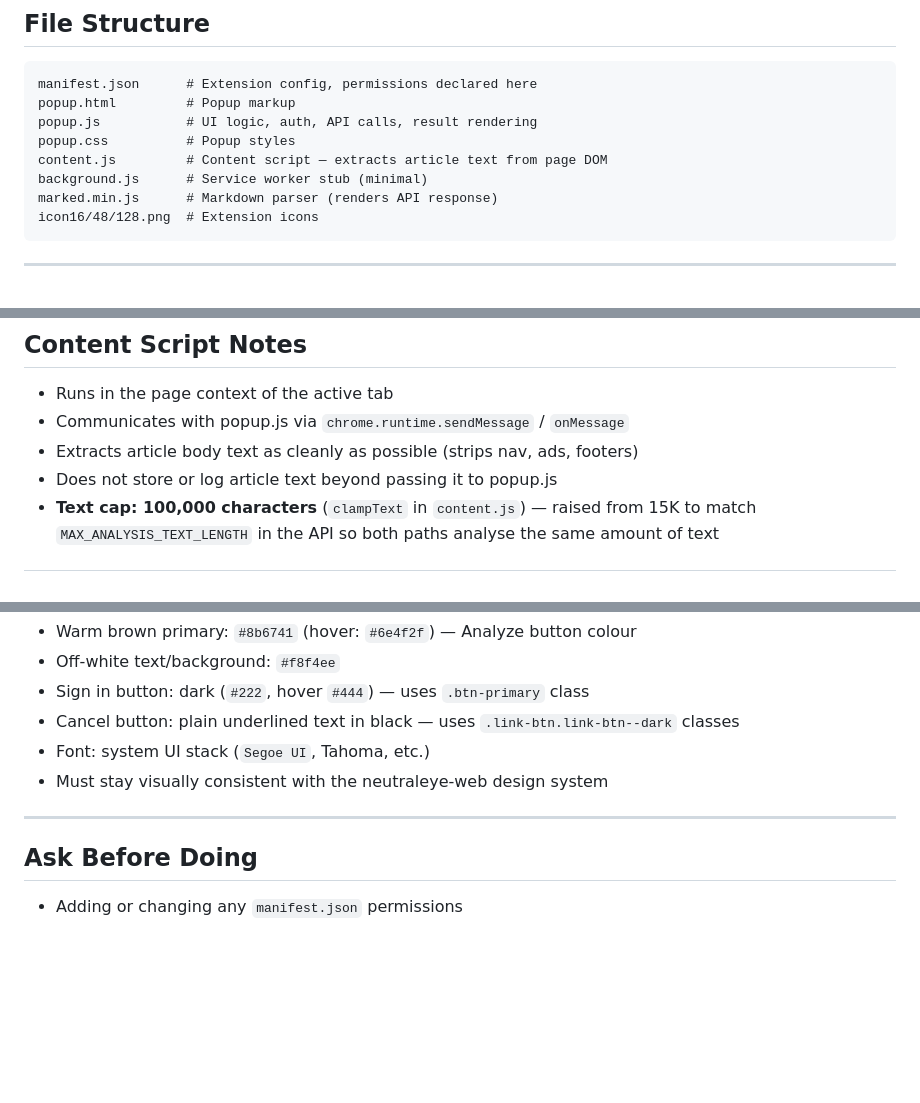
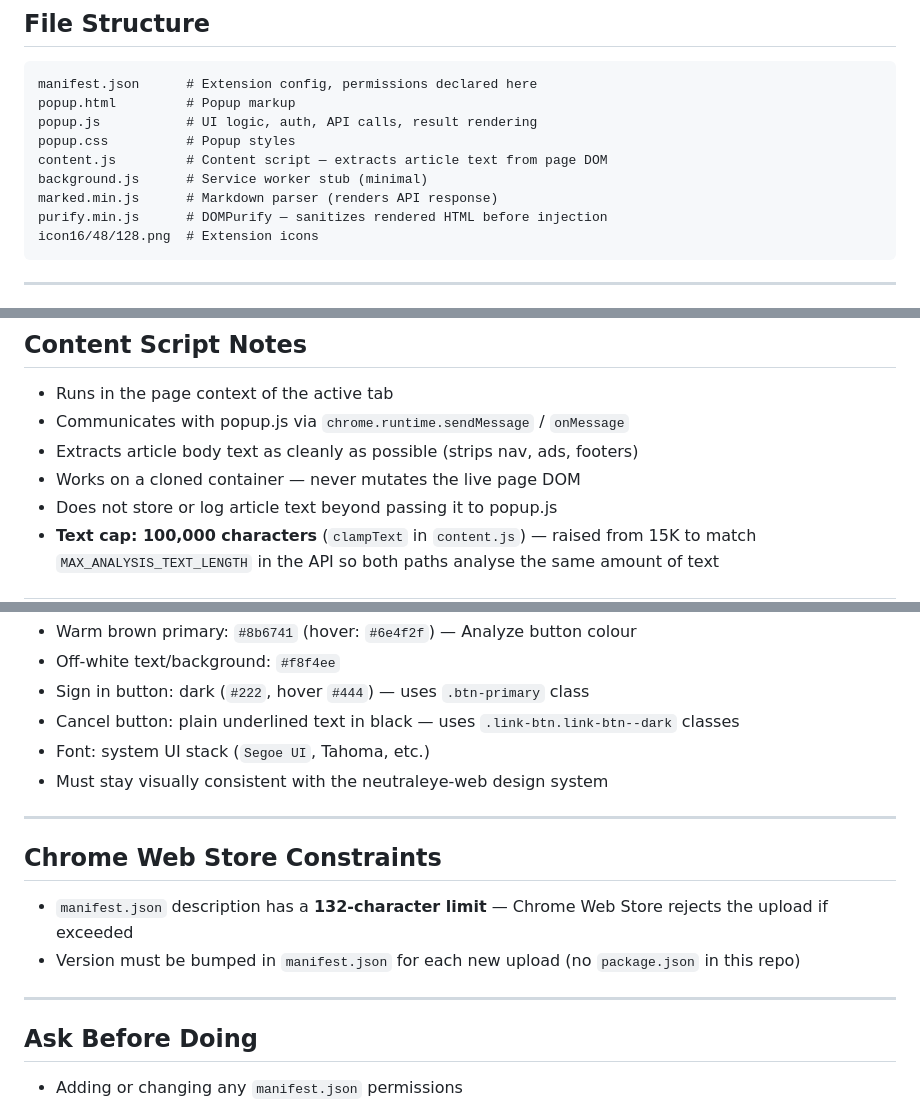
Before and after one commit to laithmunir9/neutraleye-extension, a Markdown page: CLAUDE.md, 3 parts joined by grey strips. Drawn GitHub-style; blank space fills up the shorter version.

Commit message:
Update CLAUDE.md with DOMPurify, DOM cloning, and CWS constraints
Co-Authored-By: Claude Sonnet 4.6 <noreply@anthropic.com>

````diff
--- a/CLAUDE.md
+++ b/CLAUDE.md
@@ -23,6 +23,7 @@ popup.css          # Popup styles
 content.js         # Content script — extracts article text from page DOM
 background.js      # Service worker stub (minimal)
 marked.min.js      # Markdown parser (renders API response)
+purify.min.js      # DOMPurify — sanitizes rendered HTML before injection
 icon16/48/128.png  # Extension icons
 ```
 
@@ -136,6 +137,7 @@ After editing any file, reload the extension at `chrome://extensions` for change
 - Runs in the page context of the active tab
 - Communicates with popup.js via `chrome.runtime.sendMessage` / `onMessage`
 - Extracts article body text as cleanly as possible (strips nav, ads, footers)
+- Works on a cloned container — never mutates the live page DOM
 - Does not store or log article text beyond passing it to popup.js
 - **Text cap: 100,000 characters** (`clampText` in `content.js`) — raised from 15K to match `MAX_ANALYSIS_TEXT_LENGTH` in the API so both paths analyse the same amount of text
 
@@ -152,6 +154,13 @@ After editing any file, reload the extension at `chrome://extensions` for change
 
 ---
 
+## Chrome Web Store Constraints
+
+- `manifest.json` description has a **132-character limit** — Chrome Web Store rejects the upload if exceeded
+- Version must be bumped in `manifest.json` for each new upload (no `package.json` in this repo)
+
+---
+
 ## Ask Before Doing
 
 - Adding or changing any `manifest.json` permissions
````
